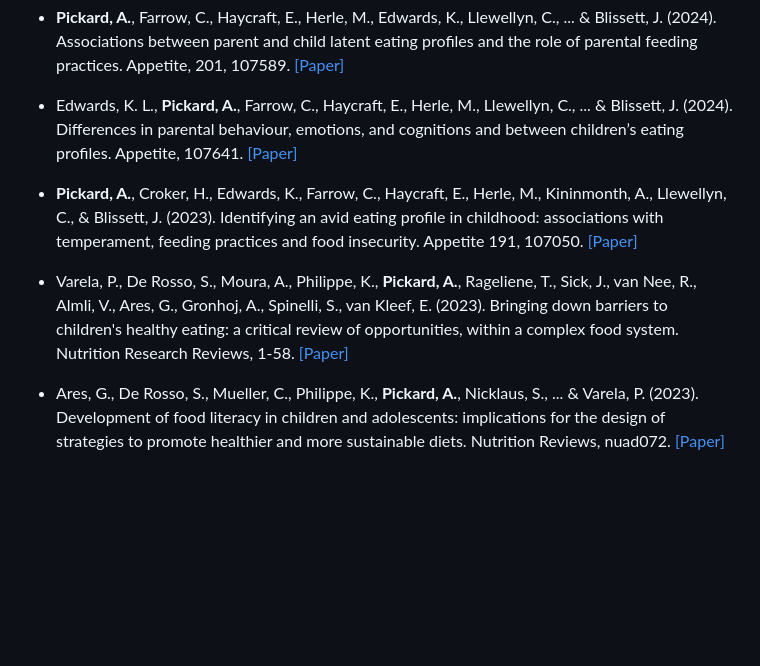
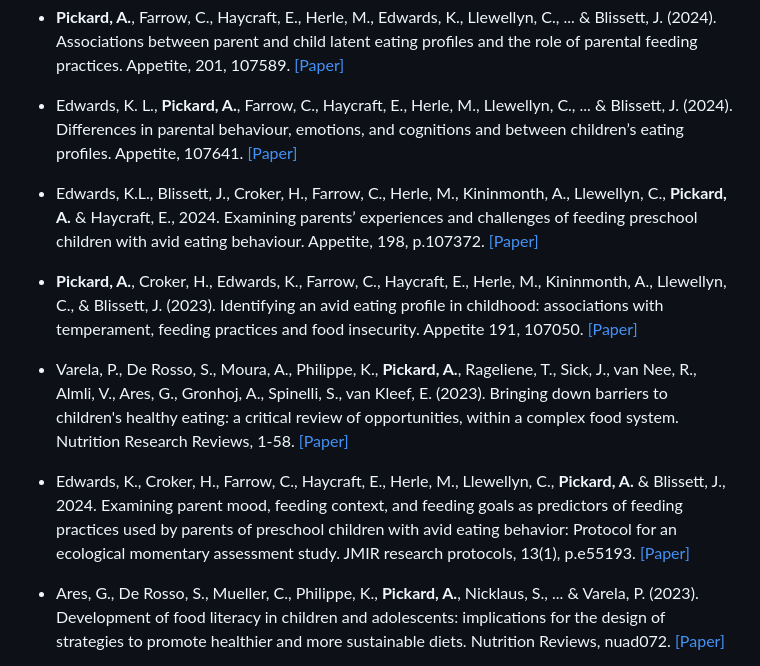
Before and after one commit to abigailpickard/abigailpickard.github.io, a Markdown page: contents/publications.md, the part around the change. Rendered like a GitHub page; blank space fills up the shorter version.

Commit message:
KE publications.md

```diff
--- a/contents/publications.md
+++ b/contents/publications.md
@@ -2,9 +2,13 @@
 
 -   Edwards, K. L., <strong><strong>Pickard, A.</strong></strong>, Farrow, C., Haycraft, E., Herle, M., Llewellyn, C., ... & Blissett, J. (2024). Differences in parental behaviour, emotions, and cognitions and between children’s eating profiles. Appetite, 107641. [[Paper]](https://doi.org/10.1016/j.appet.2024.107641)
 
+-   Edwards, K.L., Blissett, J., Croker, H., Farrow, C., Herle, M., Kininmonth, A., Llewellyn, C., <strong><strong>Pickard, A.</strong></strong> & Haycraft, E., 2024. Examining parents’ experiences and challenges of feeding preschool children with avid eating behaviour. Appetite, 198, p.107372. [[Paper]](https://doi.org/10.1016/j.appet.2024.107372)
+
 -   <strong><strong>Pickard, A.</strong></strong>, Croker, H., Edwards, K., Farrow, C., Haycraft, E., Herle, M., Kininmonth, A., Llewellyn, C., & Blissett, J. (2023). Identifying an avid eating profile in childhood: associations with temperament, feeding practices and food insecurity. Appetite 191, 107050. [[Paper]](https://doi.org/10.1016/j.appet.2023.107050)
 
 -   Varela, P., De Rosso, S., Moura, A., Philippe, K., <strong><strong>Pickard, A.</strong></strong>, Rageliene, T., Sick, J., van Nee, R., Almli, V., Ares, G., Gronhoj, A., Spinelli, S., van Kleef, E. (2023). Bringing down barriers to children's healthy eating: a critical review of opportunities, within a complex food system. Nutrition Research Reviews, 1-58. [[Paper]](https://doi.org/10.1017/S0954422423000203)
+
+-   Edwards, K., Croker, H., Farrow, C., Haycraft, E., Herle, M., Llewellyn, C., <strong><strong>Pickard, A.</strong></strong> & Blissett, J., 2024. Examining parent mood, feeding context, and feeding goals as predictors of feeding practices used by parents of preschool children with avid eating behavior: Protocol for an ecological momentary assessment study. JMIR research protocols, 13(1), p.e55193. [[Paper]](https://doi.org/10.2196/55193)
 
 -   Ares, G., De Rosso, S., Mueller, C., Philippe, K., <strong><strong>Pickard, A.</strong></strong>, Nicklaus, S., \... & Varela, P. (2023). Development of food literacy in children and adolescents: implications for the design of strategies to promote healthier and more sustainable diets. Nutrition Reviews, nuad072. [[Paper]](https://doi.org/10.1093/nutrit/nuad072)
 
```
